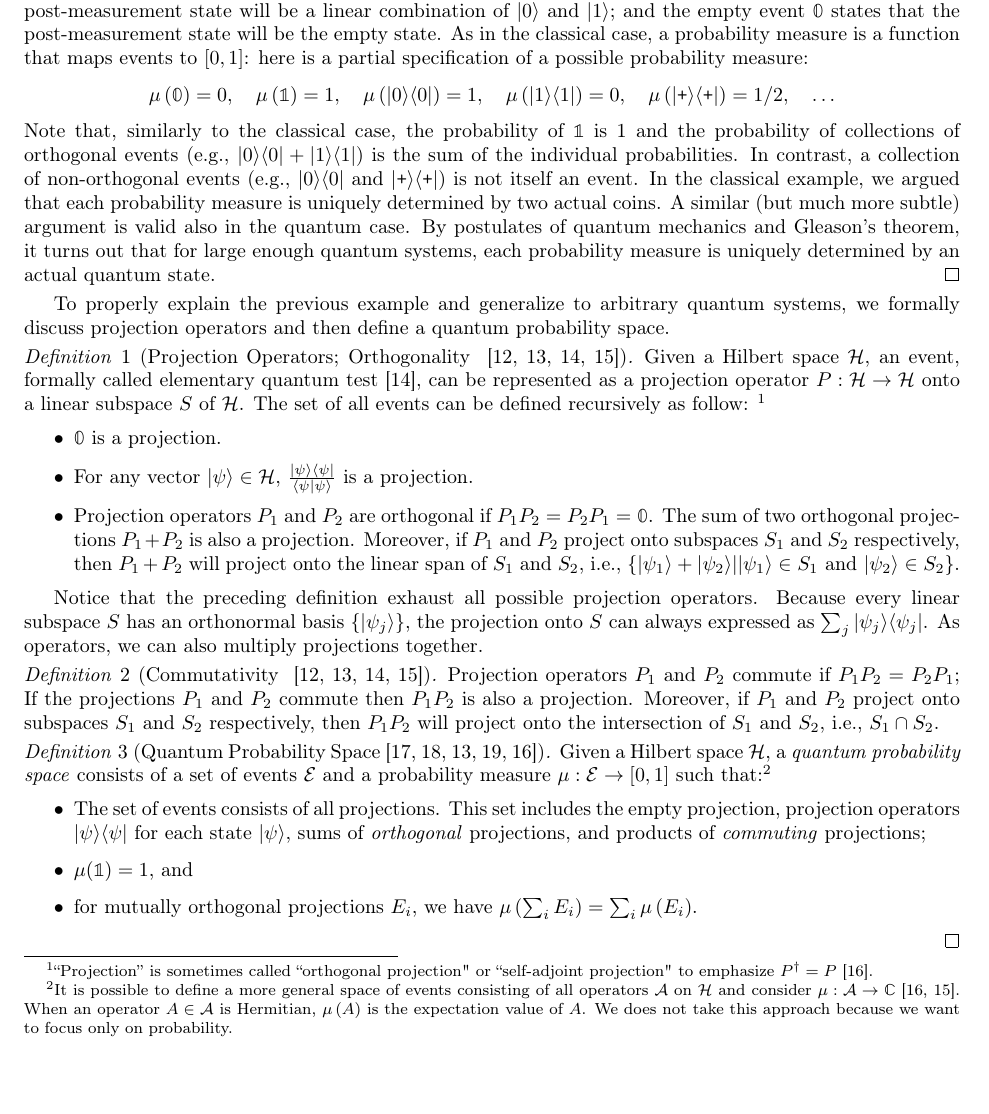
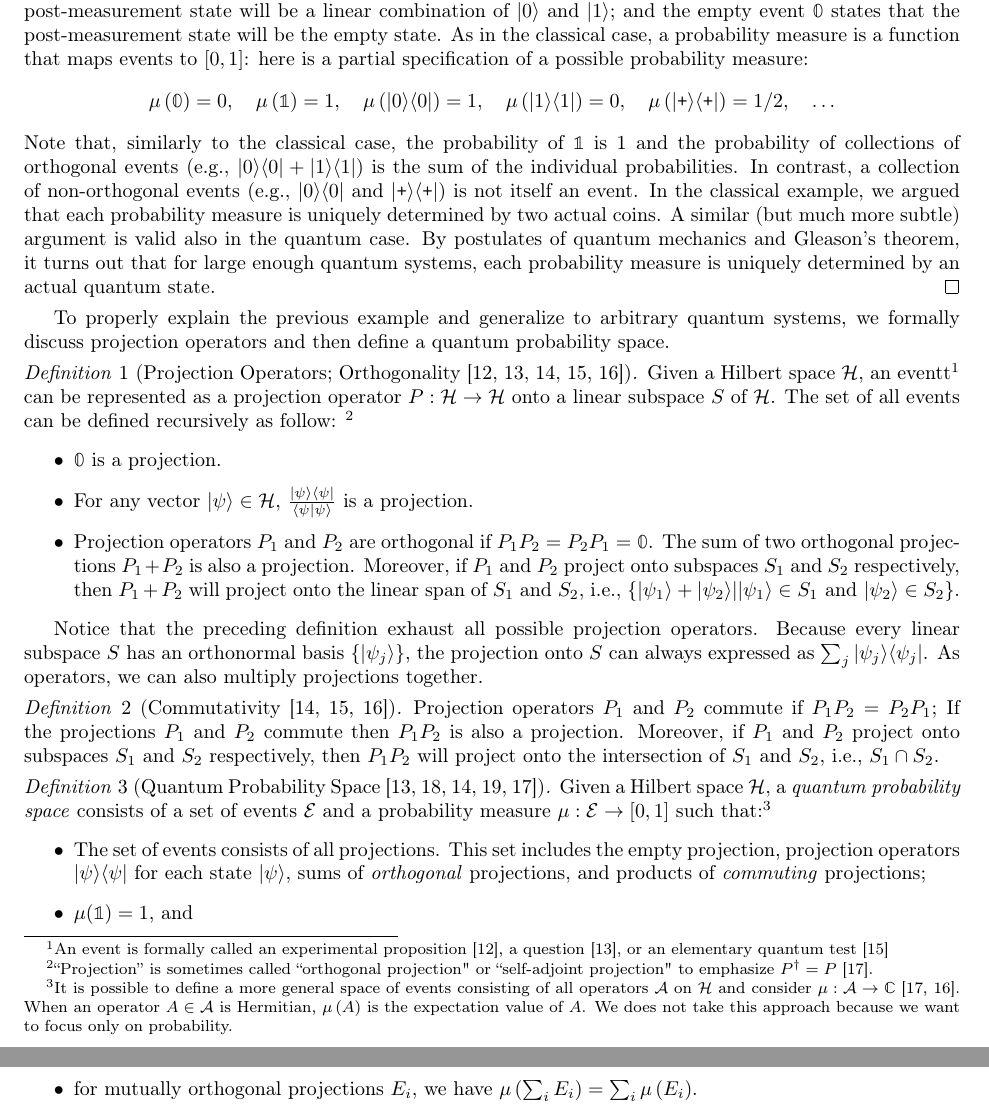
Before and after one commit to yuttai/Contextuality-and-Nonlocality-in-Discrete-Quantum-Theory, a LaTeX document (prob.tex): part of page 5 of 9 before the commit and two parts of pages 5 and 6 of 9 after it, the two joined at a grey line, cut so that both start at the same text. Compiled offline with pdfLaTeX.

Commit message:
prob.tex \section{Quantum Probability Spaces} verifying source...

```diff
--- a/prob.tex
+++ b/prob.tex
@@ -916,10 +916,9 @@ To properly explain the previous example and generalize to arbitrary
 quantum systems, we formally discuss projection operators and then
 define a quantum probability space.
 
-\begin{definition}[Projection Operators; Orthogonality
-~\cite{10.2307/2308516,Redhead1987-REDINA,peres1995quantum,Swart2013}]
-Given a Hilbert space $\Hilb$, an event, formally called elementary quantum
-test~\cite{peres1995quantum}, can be represented as a projection operator
+\begin{definition}[Projection Operators; Orthogonality~\cite{BirkhoffVonNeumann1936,10.2307/2308516,Redhead1987-REDINA,peres1995quantum,Swart2013}]
+Given a Hilbert space $\Hilb$, an eventt\footnote{An event is formally called an experimental proposition~\cite{BirkhoffVonNeumann1936},
+a question~\cite{10.2307/2308516}, or an elementary quantum test~\cite{peres1995quantum}} can be represented as a projection operator
 $P:\Hilb\rightarrow\Hilb$ onto a linear subspace~$S$ of $\Hilb$. The set of all
 events can be defined recursively as follow:
 \footnote {``Projection'' is sometimes called
@@ -943,8 +942,7 @@ Because every linear subspace~$S$ has an orthonormal basis~$\{\ket{\psi_j}\}$,
 the projection onto $S$ can always expressed as $\sum_j\proj{\psi_j}$.
 As operators, we can also multiply projections together.
 
-\begin{definition}[Commutativity
-~\cite{10.2307/2308516,Redhead1987-REDINA,peres1995quantum,Swart2013}]
+\begin{definition}[Commutativity~\cite{Redhead1987-REDINA,peres1995quantum,Swart2013}]
 Projection operators $P_1$ and $P_2$ commute if $P_1P_2 =
   P_2P_1$;
 If the projections $P_1$ and $P_2$ commute then $P_1P_2$ is also
```
Also changed, not shown: prob.pdf, prob.tex (2 more changed lines), 1 other file.
